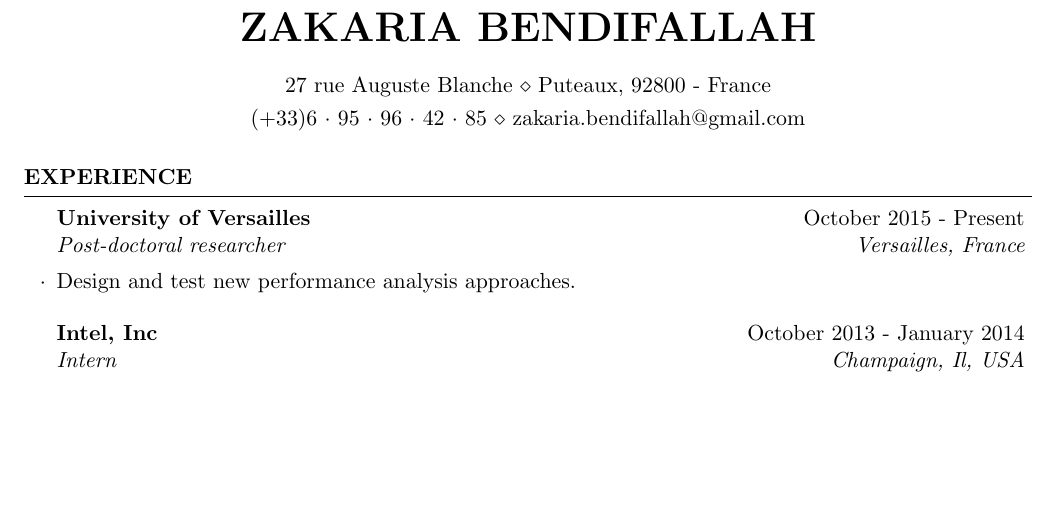
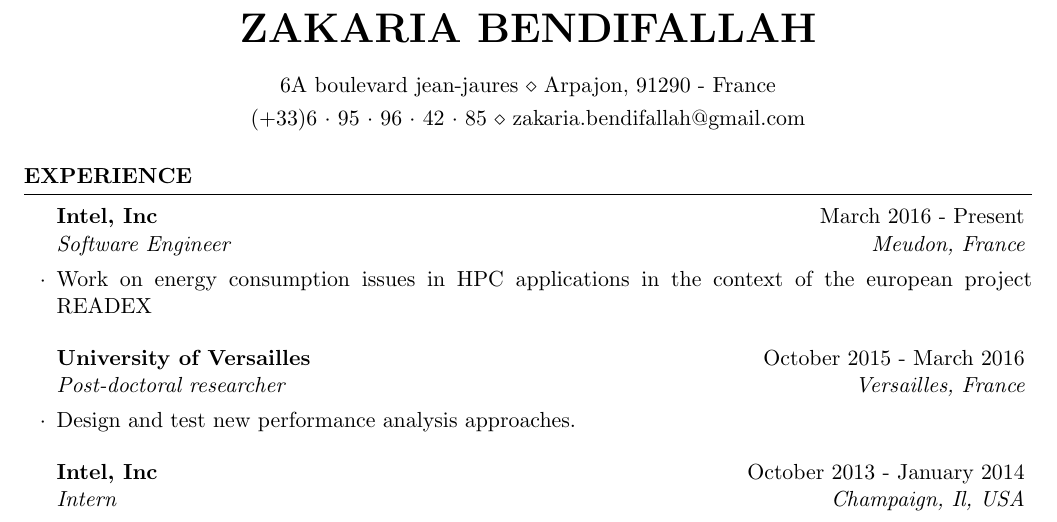
Before and after one commit to zakaria-bendifallah/CV, a LaTeX CV (resume_zbendifallah.tex): part of page 1 of 2, cut so that both start at the same text, the shorter picture padded with empty space. Compiled offline with pdfLaTeX.

Commit message:
New entry: Intel job

```diff
--- a/resume_zbendifallah.tex
+++ b/resume_zbendifallah.tex
@@ -25,7 +25,7 @@
 \usepackage[left=0.75in,top=0.6in,right=0.75in,bottom=0.6in]{geometry} % Document margins
 
 \name{Zakaria Bendifallah} % Your name
-\address{27 rue Auguste Blanche \\ Puteaux, 92800 - France} % Your address
+\address{6A boulevard jean-jaures \\ Arpajon, 91290 - France} % Your address
 \address{(+33)6~$\cdot$~95~$\cdot$~96~$\cdot$~42~$\cdot$~85 \\ zakaria.bendifallah@gmail.com} % Your phone number and email
 
 \begin{document}
@@ -36,7 +36,11 @@
 
 \begin{rSection}{Experience}
 
-\begin{rSubsection}{University of Versailles}{October 2015 - Present}{Post-doctoral researcher}{Versailles, France}
+\begin{rSubsection}{Intel, Inc}{March 2016 - Present}{Software Engineer}{Meudon, France}
+\item Work on energy consumption issues in HPC applications in the context of the european project READEX
+\end{rSubsection}
+
+\begin{rSubsection}{University of Versailles}{October 2015 - March 2016}{Post-doctoral researcher}{Versailles, France}
 \item Design and test new performance analysis approaches.
 \end{rSubsection}
 
```
